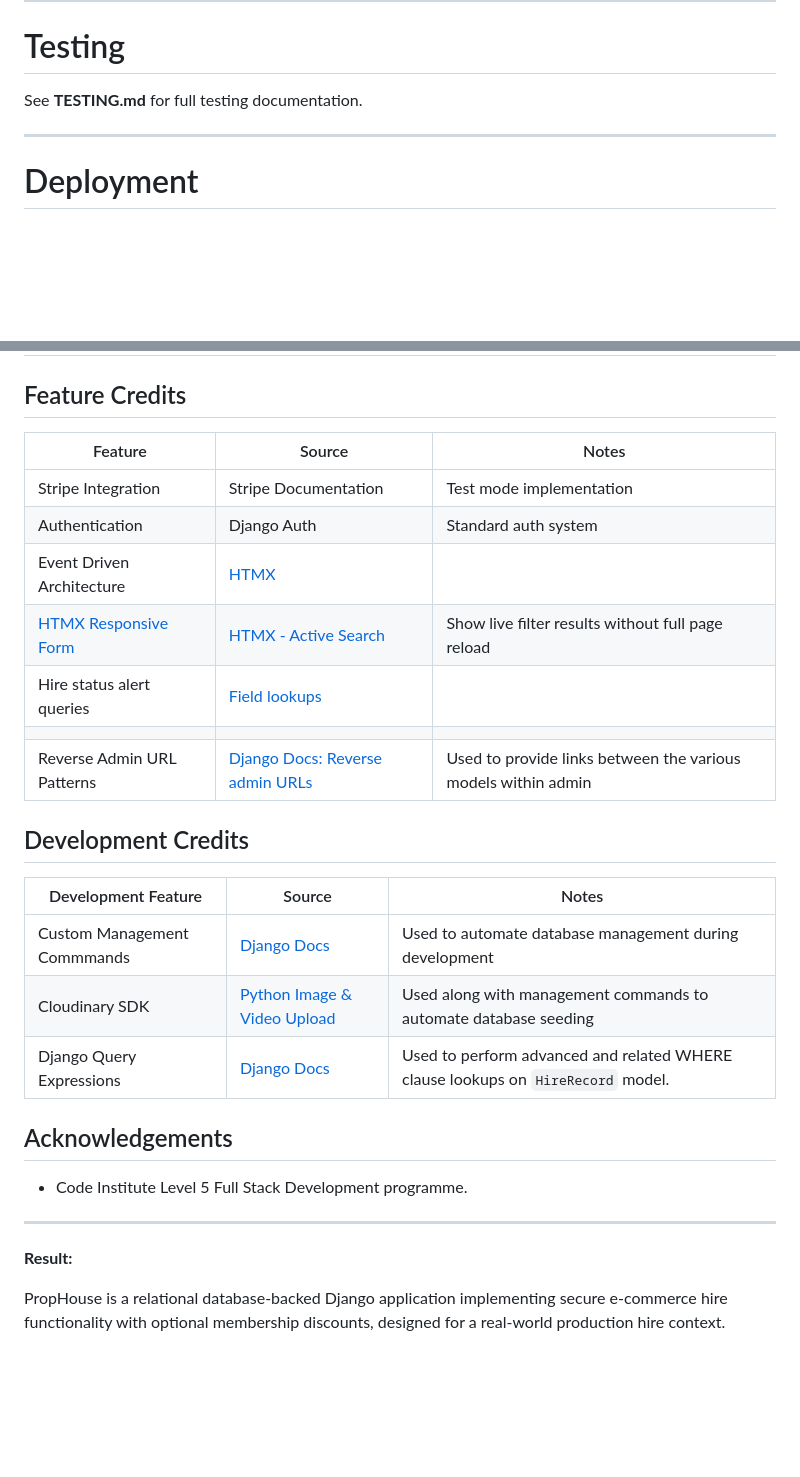
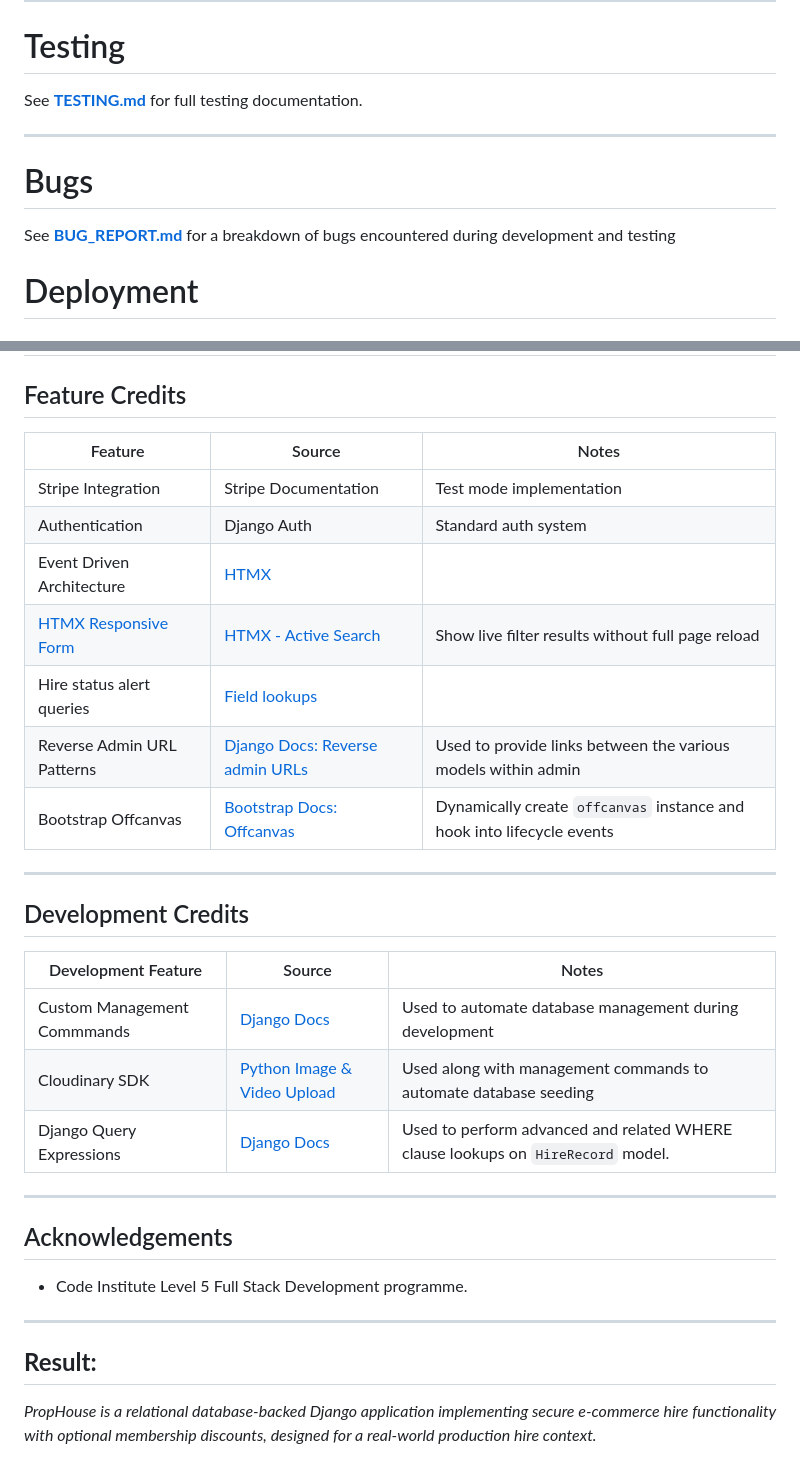
Before and after one commit to yenmangu/ms4-prop-house, a Markdown page: README.md, 2 parts joined by grey strips. GitHub-like rendering; blank space fills up the shorter version.

Commit message:
docs: add BUG_REPORT file reference to README

```diff
--- a/README.md
+++ b/README.md
@@ -635,9 +635,13 @@ Conventional Commits format used for clear and structured history.
 
 # Testing
 
-See **TESTING.md** for full testing documentation.
+See **[TESTING.md](TESTING.md)** for full testing documentation.
 
 ---
+
+# Bugs
+
+See **[BUG_REPORT.md](documentation/bugs/BUG_REPORT.md)** for a breakdown of bugs encountered during development and testing
 
 # Deployment
 
@@ -667,15 +671,17 @@ PropHouse follows WCAG 2.1 AA guidelines, including:
 
 ## Feature Credits
 
-| Feature                                                            | Source                                                                                                           | Notes                                                         |
-| ------------------------------------------------------------------ | ---------------------------------------------------------------------------------------------------------------- | ------------------------------------------------------------- |
-| Stripe Integration                                                 | Stripe Documentation                                                                                             | Test mode implementation                                      |
-| Authentication                                                     | Django Auth                                                                                                      | Standard auth system                                          |
-| Event Driven Architecture                                          | [HTMX](https://htmx.org/docs/)                                                                                   |                                                               |
-| [HTMX Responsive Form](core/templates/core/partials/_sidebar.html) | [HTMX - Active Search](https://htmx.org/examples/active-search)                                                  | Show live filter results without full page reload             |
-| Hire status alert queries                                          | [Field lookups](https://docs.djangoproject.com/en/6.0/ref/models/querysets/#field-lookups)                       |                                                               |
-|                                                                    |
-| Reverse Admin URL Patterns                                         | [Django Docs: Reverse admin URLs](https://docs.djangoproject.com/en/6.0/ref/contrib/admin/#reversing-admin-urls) | Used to provide links between the various models within admin |
+| Feature                                                            | Source                                                                                                           | Notes                                                                  |
+| ------------------------------------------------------------------ | ---------------------------------------------------------------------------------------------------------------- | ---------------------------------------------------------------------- |
+| Stripe Integration                                                 | Stripe Documentation                                                                                             | Test mode implementation                                               |
+| Authentication                                                     | Django Auth                                                                                                      | Standard auth system                                                   |
+| Event Driven Architecture                                          | [HTMX](https://htmx.org/docs/)                                                                                   |                                                                        |
+| [HTMX Responsive Form](core/templates/core/partials/_sidebar.html) | [HTMX - Active Search](https://htmx.org/examples/active-search)                                                  | Show live filter results without full page reload                      |
+| Hire status alert queries                                          | [Field lookups](https://docs.djangoproject.com/en/6.0/ref/models/querysets/#field-lookups)                       |                                                                        |
+| Reverse Admin URL Patterns                                         | [Django Docs: Reverse admin URLs](https://docs.djangoproject.com/en/6.0/ref/contrib/admin/#reversing-admin-urls) | Used to provide links between the various models within admin          |
+| Bootstrap Offcanvas                                                | [Bootstrap Docs: Offcanvas](https://getbootstrap.com/docs/5.3/components/offcanvas/)                             | Dynamically create `offcanvas` instance and hook into lifecycle events |
+
+---
 
 ## Development Credits
 
@@ -685,12 +691,14 @@ PropHouse follows WCAG 2.1 AA guidelines, including:
 | Cloudinary SDK              | [Python Image & Video Upload](https://cloudinary.com/documentation/django_image_and_video_upload) | Used along with management commands to automate database seeding                 |
 | Django Query Expressions    | [Django Docs](https://docs.djangoproject.com/en/6.0/ref/models/expressions/#query-expressions)    | Used to perform advanced and related WHERE clause lookups on `HireRecord` model. |
 
+---
+
 ## Acknowledgements
 
 - Code Institute Level 5 Full Stack Development programme.
 
 ---
 
-**Result:**
+## **Result:**
 
-PropHouse is a relational database-backed Django application implementing secure e-commerce hire functionality with optional membership discounts, designed for a real-world production hire context.
+_PropHouse is a relational database-backed Django application implementing secure e-commerce hire functionality with optional membership discounts, designed for a real-world production hire context._
```
